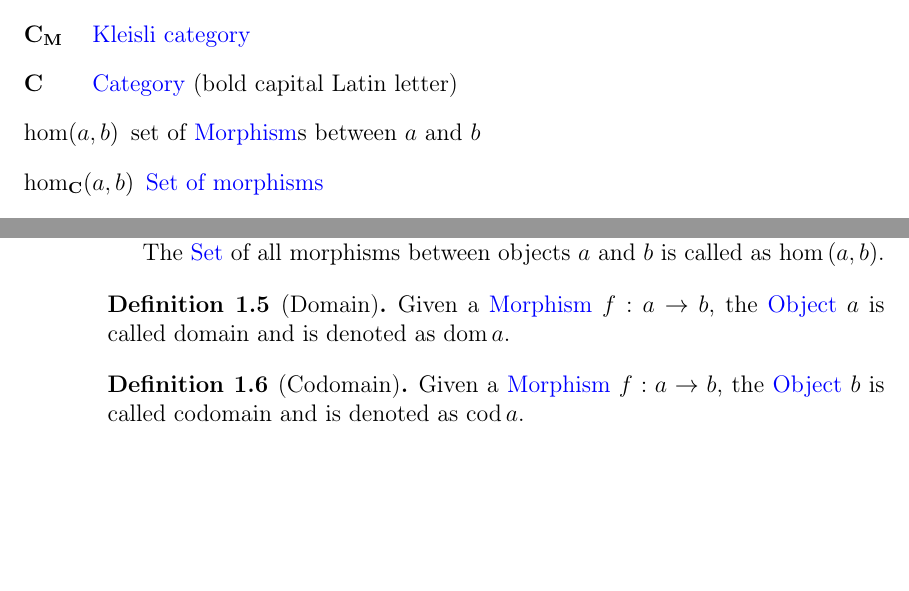
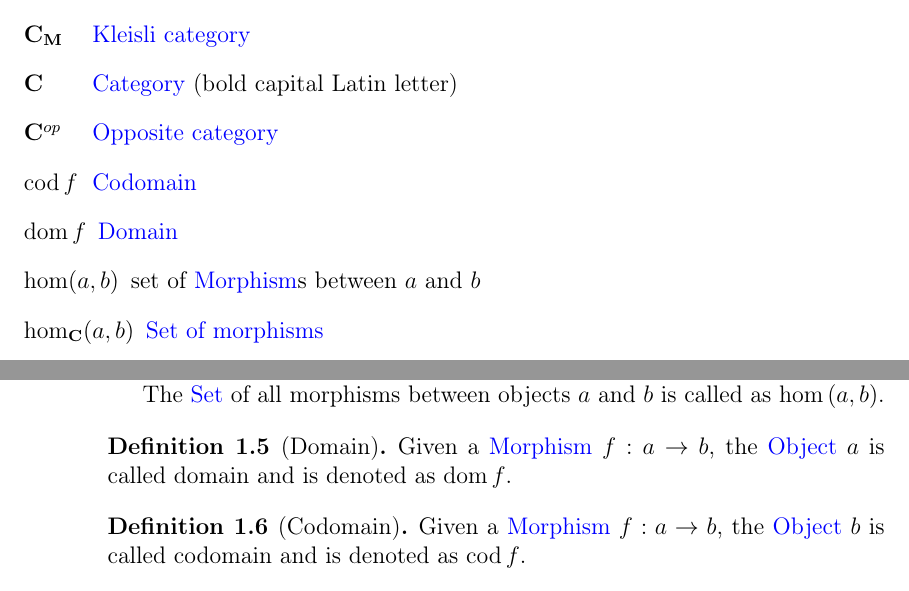
Before and after one commit to ivanmurashko/articles, a LaTeX book (cattheory/cattheory.tex, which reads cattheory/basedefinitions.tex): two parts of pages 5 and 10 of 60, joined at a grey line, cut so that both start at the same text, the shorter picture padded with empty space. Compiled offline with pdfLaTeX; a missing bibliography style is replaced by a similar one.

Commit message:
cattheory: notifications

```diff
--- a/cattheory/basedefinitions.tex
+++ b/cattheory/basedefinitions.tex
@@ -68,13 +68,13 @@ Morphism is a kind of relation between 2 \mynameref{def:object}s.
 \begin{definition}[Domain]
   \label{def:domain}
   Given a \mynameref{def:morphism} $f: a \to b$, the
-  \mynameref{def:object} $a$ is called domain and is denoted as $\dom a$.
+  \mynameref{def:object} $a$ is called domain and is denoted as $\dom f$.
 \end{definition}
 
 \begin{definition}[Codomain]
   \label{def:codomain}
   Given a \mynameref{def:morphism} $f: a \to b$, the
-  \mynameref{def:object} $b$ is called codomain and is denoted as $\cod a$.
+  \mynameref{def:object} $b$ is called codomain and is denoted as $\cod f$.
 \end{definition}
 
 \mynameref{def:morphism}s have several properties. \footnote{The
```
Also changed, not shown: cattheory/notations.tex (+3 -0 lines), cattheory/cattheory.pdf.
